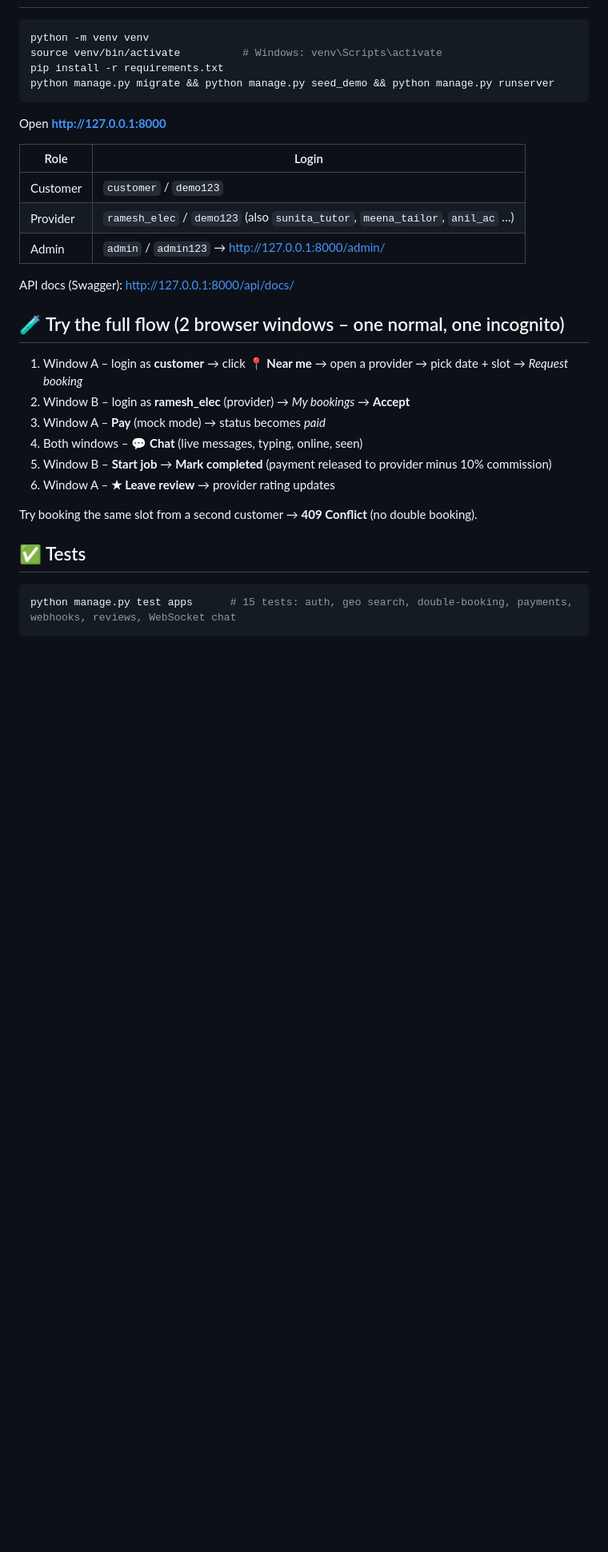
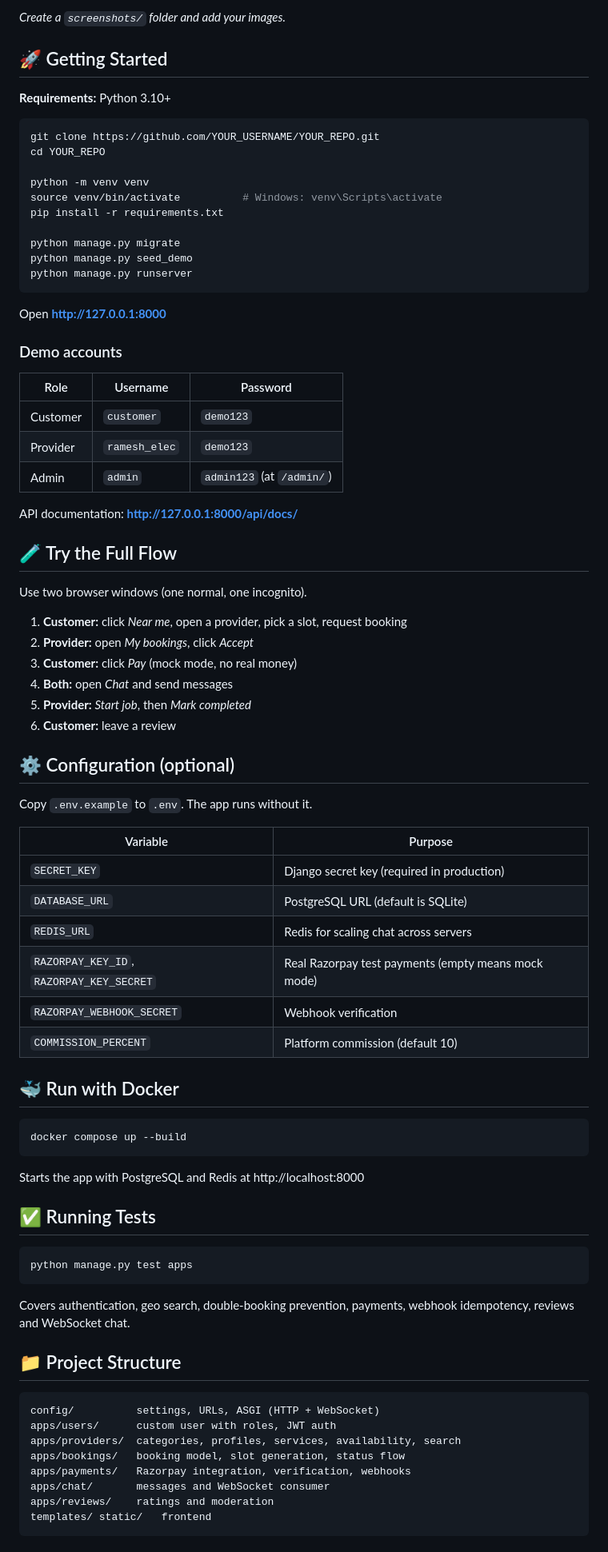
Before and after one commit to Sadiyashaikh15/Karigar, a Markdown page: README.md, the part around one of its changes. Shown at 80% size. GitHub-like rendering; blank space fills up the shorter version.

````diff
--- a/README.md
+++ b/README.md
@@ -8,32 +69,75 @@ and leave **reviews**. Providers manage services & availability; admins verify/m
+_Create a `screenshots/` folder and add your images._
+
+## 🚀 Getting Started
+
+**Requirements:** Python 3.10+
 
 ```bash
+git clone https://github.com/YOUR_USERNAME/YOUR_REPO.git
+cd YOUR_REPO
+
 python -m venv venv
 source venv/bin/activate          # Windows: venv\Scripts\activate
 pip install -r requirements.txt
-python manage.py migrate && python manage.py seed_demo && python manage.py runserver
+
+python manage.py migrate
+python manage.py seed_demo
+python manage.py runserver
 ```
+
 Open **http://127.0.0.1:8000**
 
-| Role | Login |
+### Demo accounts
+| Role | Username | Password |
+|---|---|---|
+| Customer | `customer` | `demo123` |
+| Provider | `ramesh_elec` | `demo123` |
+| Admin | `admin` | `admin123` (at `/admin/`) |
+
+API documentation: **http://127.0.0.1:8000/api/docs/**
+
+## 🧪 Try the Full Flow
+Use two browser windows (one normal, one incognito).
+1. **Customer:** click *Near me*, open a provider, pick a slot, request booking
+2. **Provider:** open *My bookings*, click *Accept*
+3. **Customer:** click *Pay* (mock mode, no real money)
+4. **Both:** open *Chat* and send messages
+5. **Provider:** *Start job*, then *Mark completed*
+6. **Customer:** leave a review
+
+## ⚙️ Configuration (optional)
+Copy `.env.example` to `.env`. The app runs without it.
+
+| Variable | Purpose |
 |---|---|
-| Customer | `customer` / `demo123` |
-| Provider | `ramesh_elec` / `demo123` (also `sunita_tutor`, `meena_tailor`, `anil_ac` …) |
-| Admin | `admin` / `admin123` → http://127.0.0.1:8000/admin/ |
+| `SECRET_KEY` | Django secret key (required in production) |
+| `DATABASE_URL` | PostgreSQL URL (default is SQLite) |
+| `REDIS_URL` | Redis for scaling chat across servers |
+| `RAZORPAY_KEY_ID`, `RAZORPAY_KEY_SECRET` | Real Razorpay test payments (empty means mock mode) |
+| `RAZORPAY_WEBHOOK_SECRET` | Webhook verification |
+| `COMMISSION_PERCENT` | Platform commission (default 10) |
 
-API docs (Swagger): http://127.0.0.1:8000/api/docs/
+## 🐳 Run with Docker
+```bash
+docker compose up --build
+```
+Starts the app with PostgreSQL and Redis at http://localhost:8000
 
-## 🧪 Try the full flow (2 browser windows – one normal, one incognito)
-1. Window A – login as **customer** → click **📍 Near me** → open a provider → pick date + slot → *Request booking*
-2. Window B – login as **ramesh_elec** (provider) → *My bookings* → **Accept**
-3. Window A – **Pay** (mock mode) → status becomes *paid*
-4. Both windows – **💬 Chat** (live messages, typing, online, seen)
-5. Window B – **Start job** → **Mark completed** (payment released to provider minus 10% commission)
-6. Window A – **★ Leave review** → provider rating updates
+## ✅ Running Tests
+```bash
+python manage.py test apps
+```
+Covers authentication, geo search, double-booking prevention, payments, webhook idempotency, reviews and WebSocket chat.
 
-Try booking the same slot from a second customer → **409 Conflict** (no double booking).
-
-## ✅ Tests
-```bash
-python manage.py test apps      # 15 tests: auth, geo search, double-booking, payments, webhooks, reviews, WebSocket chat
+## 📁 Project Structure
+```
+config/          settings, URLs, ASGI (HTTP + WebSocket)
+apps/users/      custom user with roles, JWT auth
+apps/providers/  categories, profiles, services, availability, search
+apps/bookings/   booking model, slot generation, status flow
+apps/payments/   Razorpay integration, verification, webhooks
+apps/chat/       messages and WebSocket consumer
+apps/reviews/    ratings and moderation
+templates/ static/   frontend
 ```
 
````
Also changed, not shown: other parts of README.md (+88 -44 lines).
